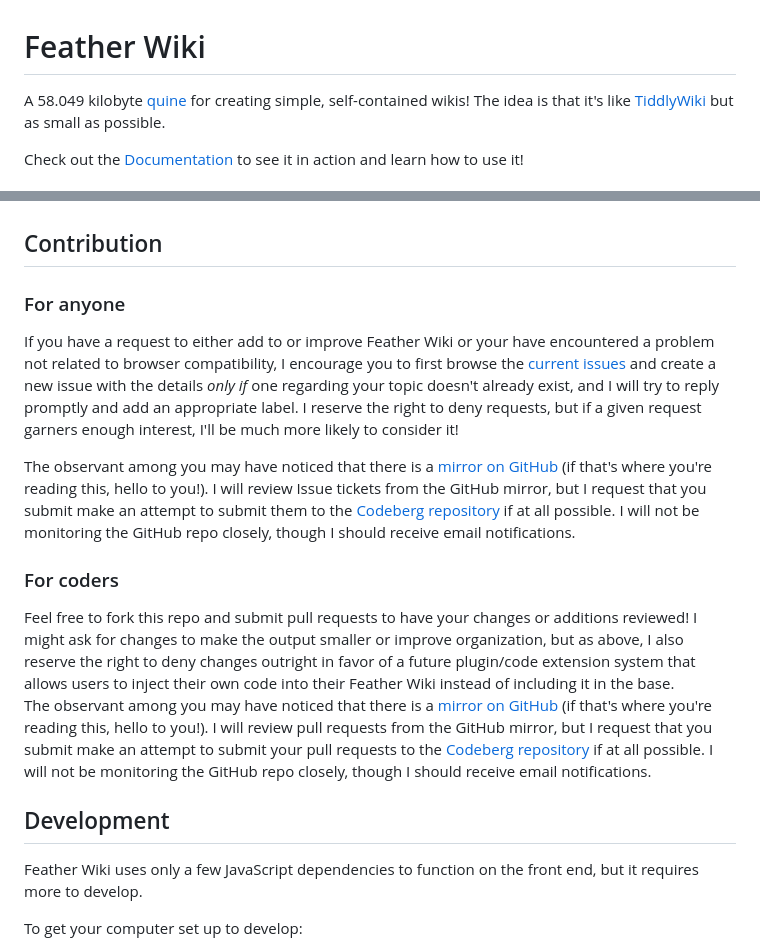
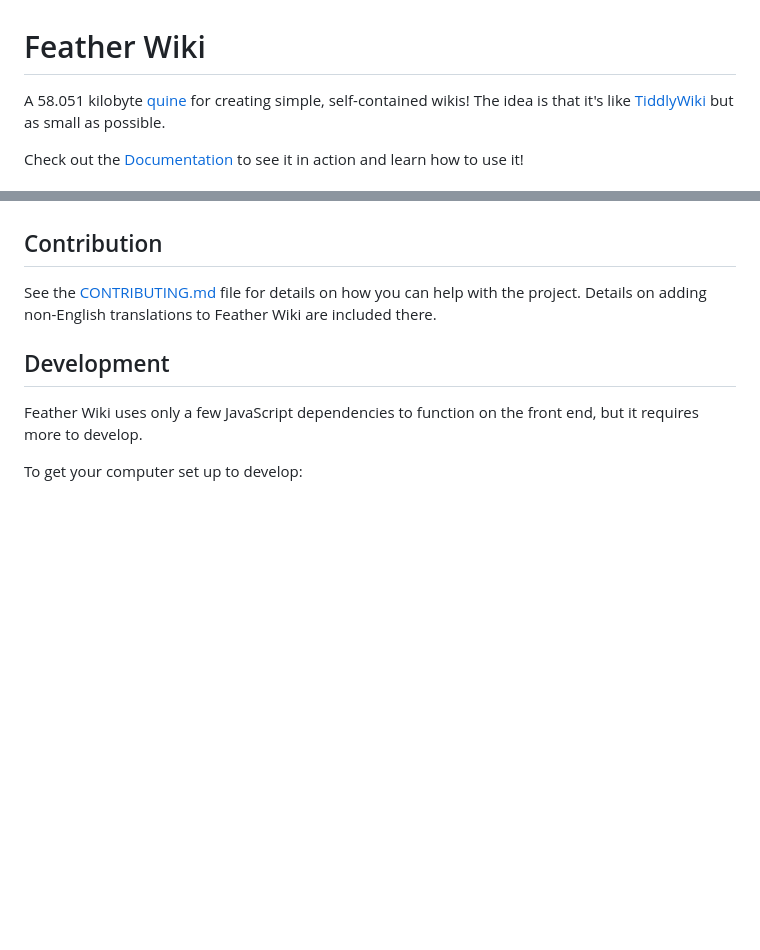
Before and after one commit to Alamantus/FeatherWiki, a Markdown page: README.md, 2 parts joined by grey strips. GitHub-like rendering; blank space fills up the shorter version.

Commit message:
Move Contribution section in README to separate CONTRIBUTING file & add Translation section

```diff
--- a/README.md
+++ b/README.md
@@ -1,6 +1,6 @@
 # Feather Wiki
 
-A 58.049 kilobyte [quine](https://en.wikipedia.org/wiki/Quine_(computing)) for creating simple, self-contained wikis! The idea is that it's like
+A 58.051 kilobyte [quine](https://en.wikipedia.org/wiki/Quine_(computing)) for creating simple, self-contained wikis! The idea is that it's like
 [TiddlyWiki](https://tiddlywiki.com) but as small as possible.
 
 Check out the [Documentation](https://feather.wiki) to see it in action and learn how to use it!
@@ -45,23 +45,8 @@ Feather Wiki's CSS and JavaScript files are available separately from the full H
 
 ## Contribution
 
-### For anyone
-
-If you have a request to either add to or improve Feather Wiki or your have encountered a problem not related to browser
-compatibility, I encourage you to first browse the [current issues](https://codeberg.org/Alamantus/FeatherWiki/issues) and create a new issue
-with the details _only if_ one regarding your topic doesn't already exist, and I will try to reply promptly and add an appropriate label.
-I reserve the right to deny requests, but if a given request garners enough interest, I'll be much more likely to consider it!
-
-The observant among you may have noticed that there is a [mirror on GitHub](https://github.com/Alamantus/FeatherWiki) (if that's where you're reading this, hello to you!). I will review Issue tickets from the GitHub mirror, but I request that you submit make an attempt to submit them to the [Codeberg repository](https://codeberg.org/Alamantus/FeatherWiki)
-if at all possible. I will not be monitoring the GitHub repo closely, though I should receive email notifications.
-
-### For coders
-
-Feel free to fork this repo and submit pull requests to have your changes or additions reviewed! I might ask for changes
-to make the output smaller or improve organization, but as above, I also reserve the right to deny changes outright in favor of a future plugin/code
-extension system that allows users to inject their own code into their Feather Wiki instead of including it in the base.
-The observant among you may have noticed that there is a [mirror on GitHub](https://github.com/Alamantus/FeatherWiki) (if that's where you're reading this, hello to you!). I will review pull requests from the GitHub mirror, but I request that you submit make an attempt to submit your pull requests to the
-[Codeberg repository](https://codeberg.org/Alamantus/FeatherWiki) if at all possible. I will not be monitoring the GitHub repo closely, though I should receive email notifications.
+See the [CONTRIBUTING.md](CONTRIBUTING.md) file for details on how you can help with the project. Details on adding non-English
+translations to Feather Wiki are included there.
 
 ## Development
 
```
Also changed, not shown: CONTRIBUTING.md (added, +55 -0 lines).
